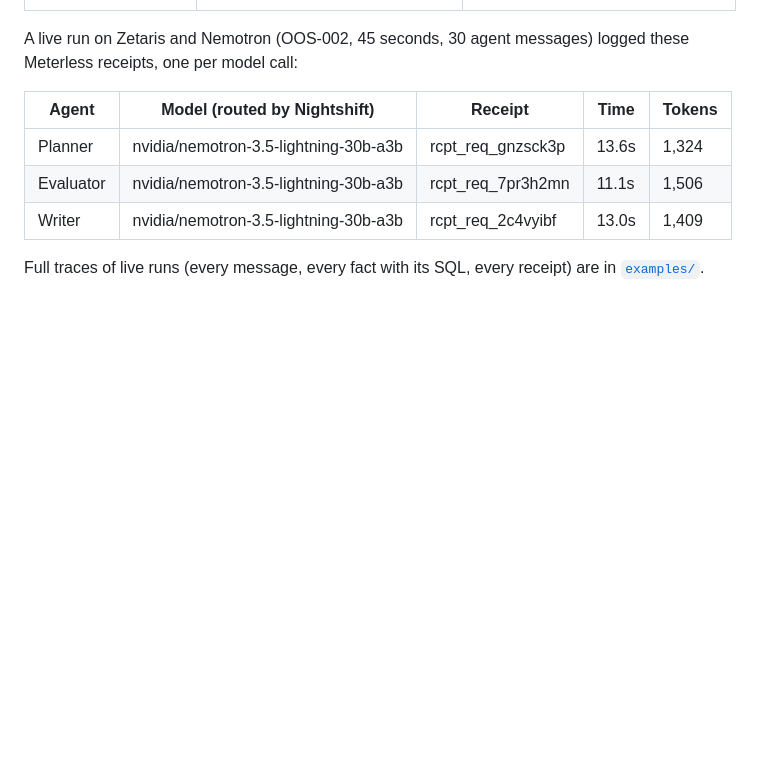
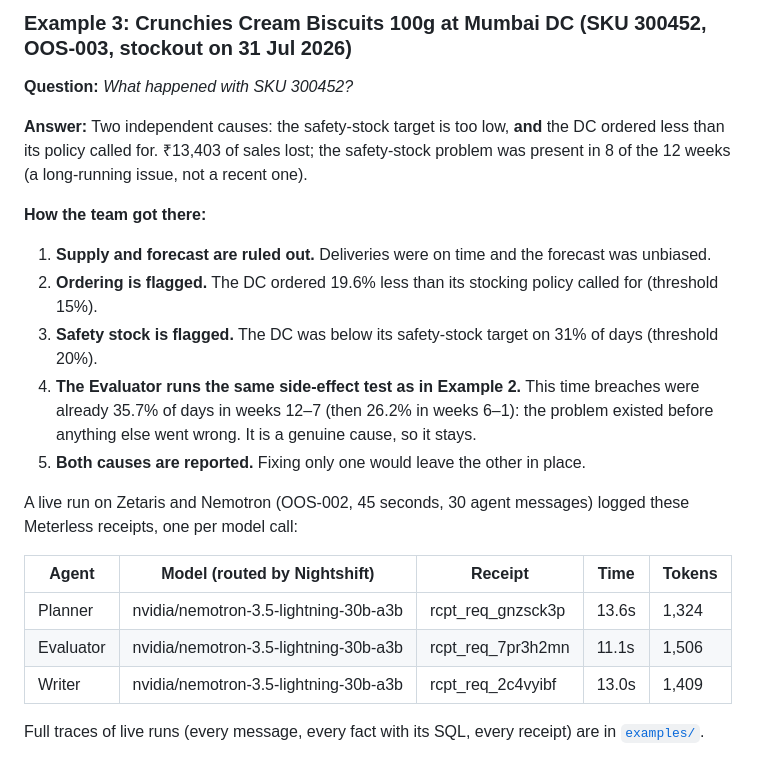
Before and after one commit to BarshaGuha/Chain-of-evidence, a Markdown page: README.md, the part around one of its changes. Drawn GitHub-style; blank space fills up the shorter version.

```diff
--- a/README.md
+++ b/README.md
@@ -218,3 +265,20 @@ three questions in the terminal: `python3 -m agent.main --event OOS-00X`.
+### Example 3: Crunchies Cream Biscuits 100g at Mumbai DC (SKU 300452, OOS-003, stockout on 31 Jul 2026)
+
+**Question:** *What happened with SKU 300452?*
+
+**Answer:** Two independent causes: the safety-stock target is too low, **and** the DC ordered less
+than its policy called for. ₹13,403 of sales lost; the safety-stock problem was present in 8 of the
+12 weeks (a long-running issue, not a recent one).
+
+**How the team got there:**
+
+1. **Supply and forecast are ruled out.** Deliveries were on time and the forecast was unbiased.
+2. **Ordering is flagged.** The DC ordered 19.6% less than its stocking policy called for (threshold 15%).
+3. **Safety stock is flagged.** The DC was below its safety-stock target on 31% of days (threshold 20%).
+4. **The Evaluator runs the same side-effect test as in Example 2.** This time breaches were already
+   35.7% of days in weeks 12–7 (then 26.2% in weeks 6–1): the problem existed before anything else went
+   wrong. It is a genuine cause, so it stays.
+5. **Both causes are reported.** Fixing only one would leave the other in place.
 
 A live run on Zetaris and Nemotron (OOS-002, 45 seconds, 30 agent messages) logged these
 Meterless receipts, one per model call:
```
Also changed, not shown: other parts of README.md (+53 -6 lines).
